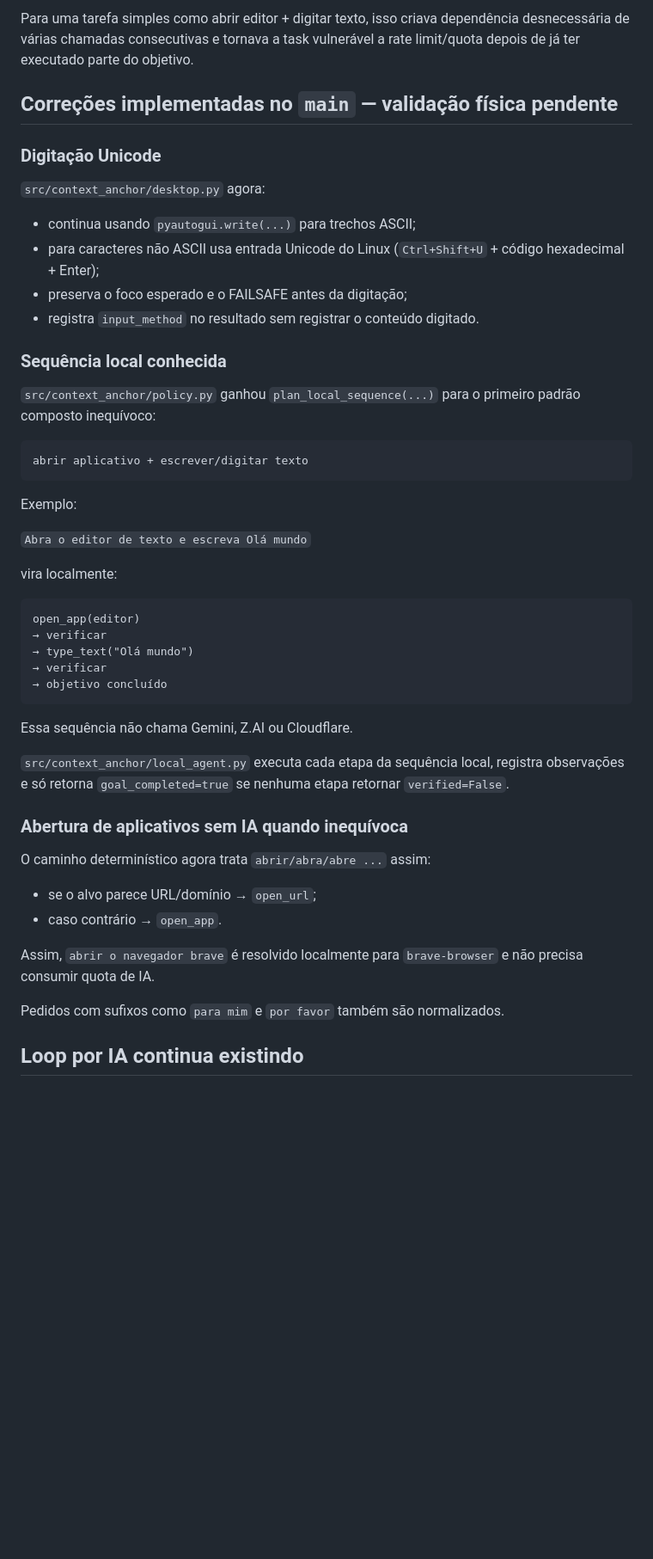
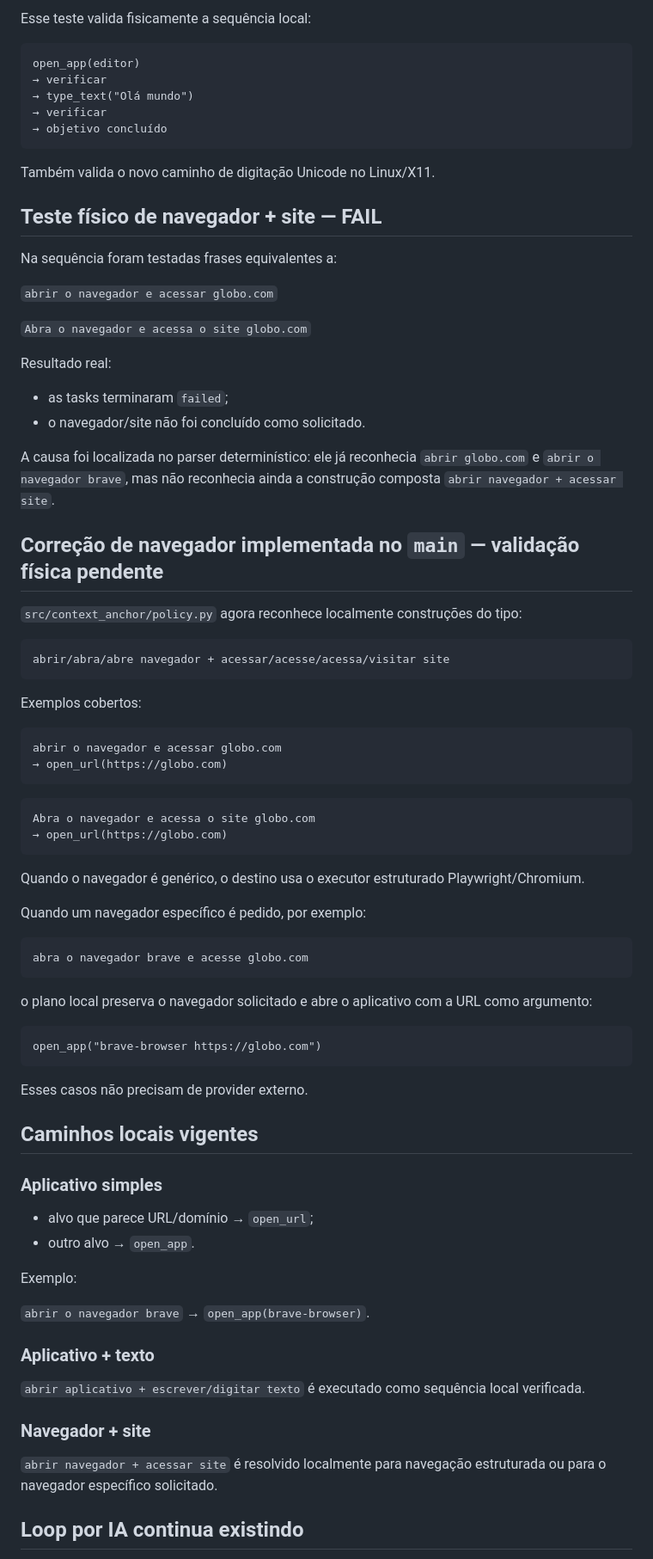
Before and after one commit to leon337/project-memory, a Markdown page: docs/STATUS.md, the part around one of its changes. Shown at 86% size. Rendered like a GitHub page; blank space fills up the shorter version.

Commit message:
Record editor pass and browser navigation fix

````diff
--- a/docs/STATUS.md
+++ b/docs/STATUS.md
@@ -77,29 +63,4 @@ O primeiro loop consultava a IA depois de cada etapa física e também para obte
-Para uma tarefa simples como abrir editor + digitar texto, isso criava dependência desnecessária de várias chamadas consecutivas e tornava a task vulnerável a rate limit/quota depois de já ter executado parte do objetivo.
-
-## Correções implementadas no `main` — validação física pendente
-
-### Digitação Unicode
-
-`src/context_anchor/desktop.py` agora:
-
-- continua usando `pyautogui.write(...)` para trechos ASCII;
-- para caracteres não ASCII usa entrada Unicode do Linux (`Ctrl+Shift+U` + código hexadecimal + Enter);
-- preserva o foco esperado e o FAILSAFE antes da digitação;
-- registra `input_method` no resultado sem registrar o conteúdo digitado.
-
-### Sequência local conhecida
-
-`src/context_anchor/policy.py` ganhou `plan_local_sequence(...)` para o primeiro padrão composto inequívoco:
-
-```text
-abrir aplicativo + escrever/digitar texto
-```
-
-Exemplo:
-
-`Abra o editor de texto e escreva Olá mundo`
-
-vira localmente:
+Esse teste valida fisicamente a sequência local:
 
 ```text
 open_app(editor)
@@ -109,20 +70,77 @@ open_app(editor)
 → objetivo concluído
 ```
 
-Essa sequência não chama Gemini, Z.AI ou Cloudflare.
+Também valida o novo caminho de digitação Unicode no Linux/X11.
 
-`src/context_anchor/local_agent.py` executa cada etapa da sequência local, registra observações e só retorna `goal_completed=true` se nenhuma etapa retornar `verified=False`.
+## Teste físico de navegador + site — FAIL
 
-### Abertura de aplicativos sem IA quando inequívoca
+Na sequência foram testadas frases equivalentes a:
 
-O caminho determinístico agora trata `abrir/abra/abre ...` assim:
+`abrir o navegador e acessar globo.com`
 
-- se o alvo parece URL/domínio → `open_url`;
-- caso contrário → `open_app`.
+`Abra o navegador e acessa o site globo.com`
 
-Assim, `abrir o navegador brave` é resolvido localmente para `brave-browser` e não precisa consumir quota de IA.
+Resultado real:
 
-Pedidos com sufixos como `para mim` e `por favor` também são normalizados.
+- as tasks terminaram `failed`;
+- o navegador/site não foi concluído como solicitado.
+
+A causa foi localizada no parser determinístico: ele já reconhecia `abrir globo.com` e `abrir o navegador brave`, mas não reconhecia ainda a construção composta `abrir navegador + acessar site`.
+
+## Correção de navegador implementada no `main` — validação física pendente
+
+`src/context_anchor/policy.py` agora reconhece localmente construções do tipo:
+
+```text
+abrir/abra/abre navegador + acessar/acesse/acessa/visitar site
+```
+
+Exemplos cobertos:
+
+```text
+abrir o navegador e acessar globo.com
+→ open_url(https://globo.com)
+```
+
+```text
+Abra o navegador e acessa o site globo.com
+→ open_url(https://globo.com)
+```
+
+Quando o navegador é genérico, o destino usa o executor estruturado Playwright/Chromium.
+
+Quando um navegador específico é pedido, por exemplo:
+
+```text
+abra o navegador brave e acesse globo.com
+```
+
+o plano local preserva o navegador solicitado e abre o aplicativo com a URL como argumento:
+
+```text
+open_app("brave-browser https://globo.com")
+```
+
+Esses casos não precisam de provider externo.
+
+## Caminhos locais vigentes
+
+### Aplicativo simples
+
+- alvo que parece URL/domínio → `open_url`;
+- outro alvo → `open_app`.
+
+Exemplo:
+
+`abrir o navegador brave` → `open_app(brave-browser)`.
+
+### Aplicativo + texto
+
+`abrir aplicativo + escrever/digitar texto` é executado como sequência local verificada.
+
+### Navegador + site
+
+`abrir navegador + acessar site` é resolvido localmente para navegação estruturada ou para o navegador específico solicitado.
 
 ## Loop por IA continua existindo
 
````
Also changed, not shown: other parts of docs/STATUS.md (+24 -37 lines).
